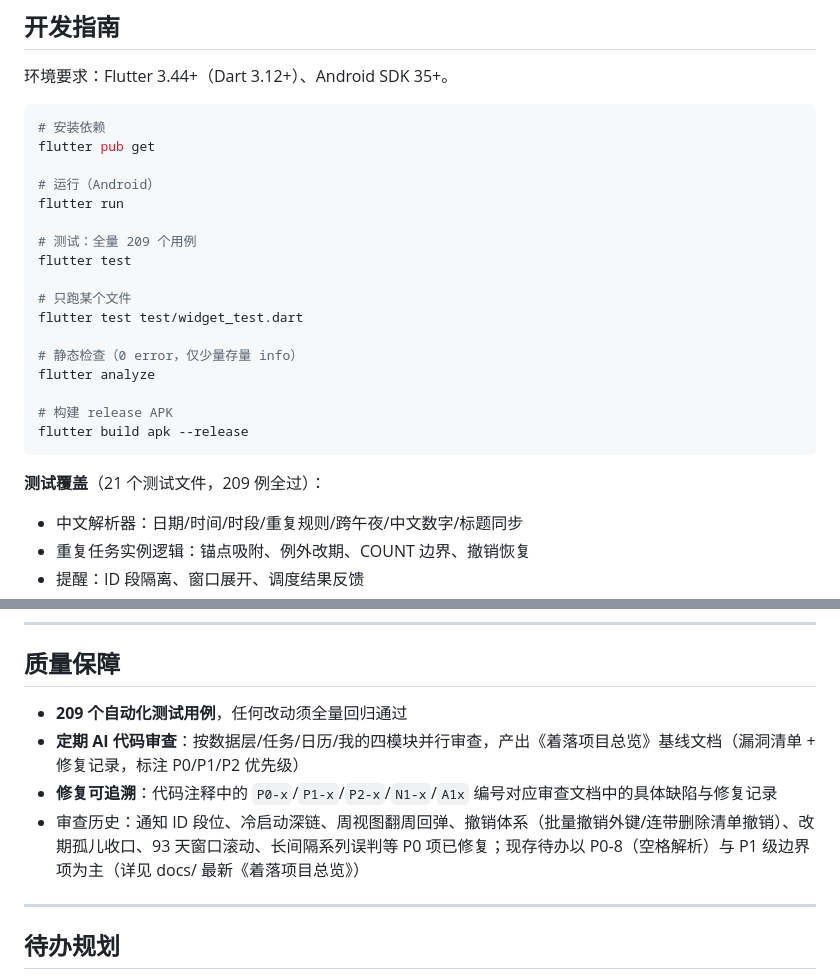
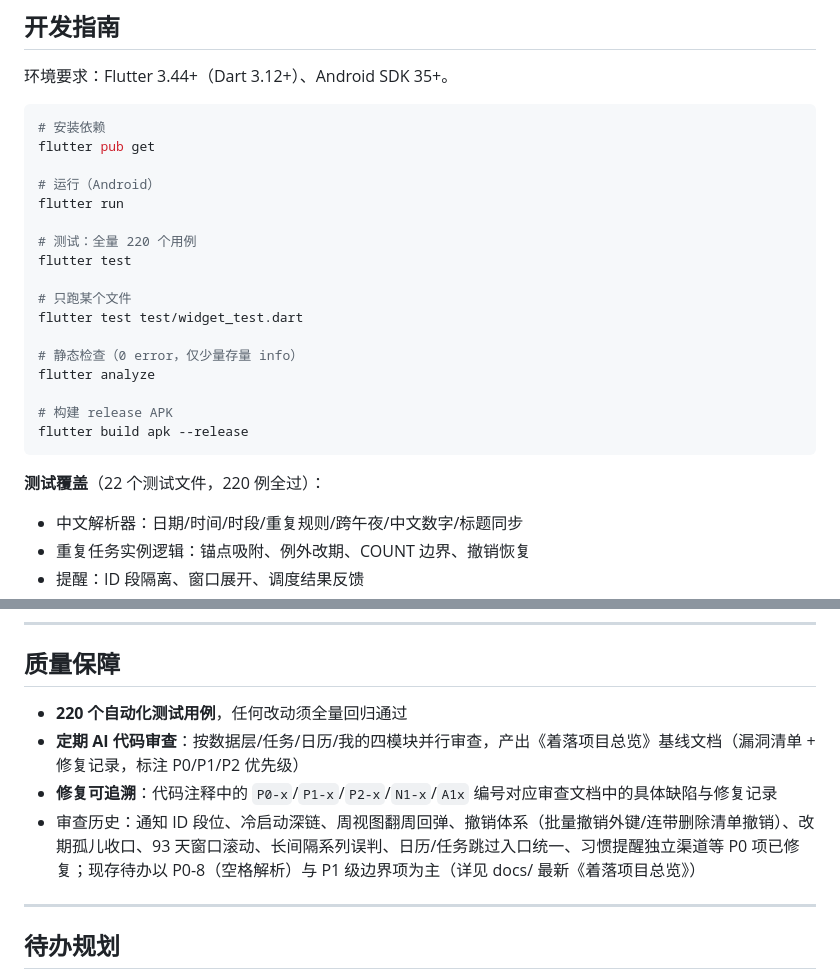
Before and after one commit to geng-23/zhuoluo, a Markdown page: README.md, 2 parts joined by grey strips. GitHub-like rendering.

Commit message:
更新README与新总览：220测试、6项修复记录（着落项目总览-2026-08-08-21-57）

````diff
--- a/README.md
+++ b/README.md
@@ -250,7 +250,7 @@ flutter pub get
 # 运行（Android）
 flutter run
 
-# 测试：全量 209 个用例
+# 测试：全量 220 个用例
 flutter test
 
 # 只跑某个文件
@@ -263,7 +263,7 @@ flutter analyze
 flutter build apk --release
 ```
 
-**测试覆盖**（21 个测试文件，209 例全过）：
+**测试覆盖**（22 个测试文件，220 例全过）：
 
 - 中文解析器：日期/时间/时段/重复规则/跨午夜/中文数字/标题同步
 - 重复任务实例逻辑：锚点吸附、例外改期、COUNT 边界、撤销恢复
@@ -299,10 +299,10 @@ flutter build apk --release
 
 ## 质量保障
 
-- **209 个自动化测试用例**，任何改动须全量回归通过
+- **220 个自动化测试用例**，任何改动须全量回归通过
 - **定期 AI 代码审查**：按数据层/任务/日历/我的四模块并行审查，产出《着落项目总览》基线文档（漏洞清单 + 修复记录，标注 P0/P1/P2 优先级）
 - **修复可追溯**：代码注释中的 `P0-x`/`P1-x`/`P2-x`/`N1-x`/`A1x` 编号对应审查文档中的具体缺陷与修复记录
-- 审查历史：通知 ID 段位、冷启动深链、周视图翻周回弹、撤销体系（批量撤销外键/连带删除清单撤销）、改期孤儿收口、93 天窗口滚动、长间隔系列误判等 P0 项已修复；现存待办以 P0-8（空格解析）与 P1 级边界项为主（详见 docs/ 最新《着落项目总览》）
+- 审查历史：通知 ID 段位、冷启动深链、周视图翻周回弹、撤销体系（批量撤销外键/连带删除清单撤销）、改期孤儿收口、93 天窗口滚动、长间隔系列误判、日历/任务跳过入口统一、习惯提醒独立渠道等 P0 项已修复；现存待办以 P0-8（空格解析）与 P1 级边界项为主（详见 docs/ 最新《着落项目总览》）
 
 ---
 
````
